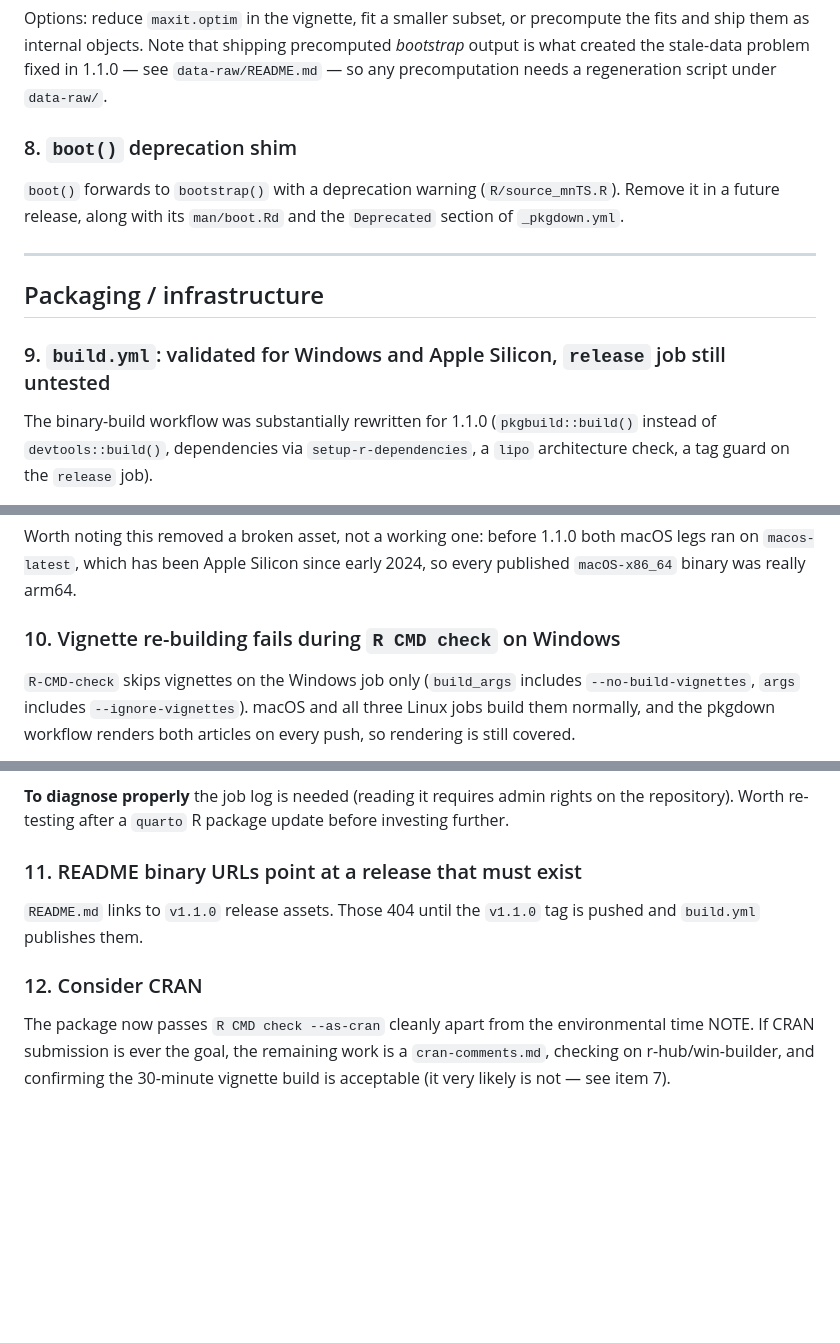
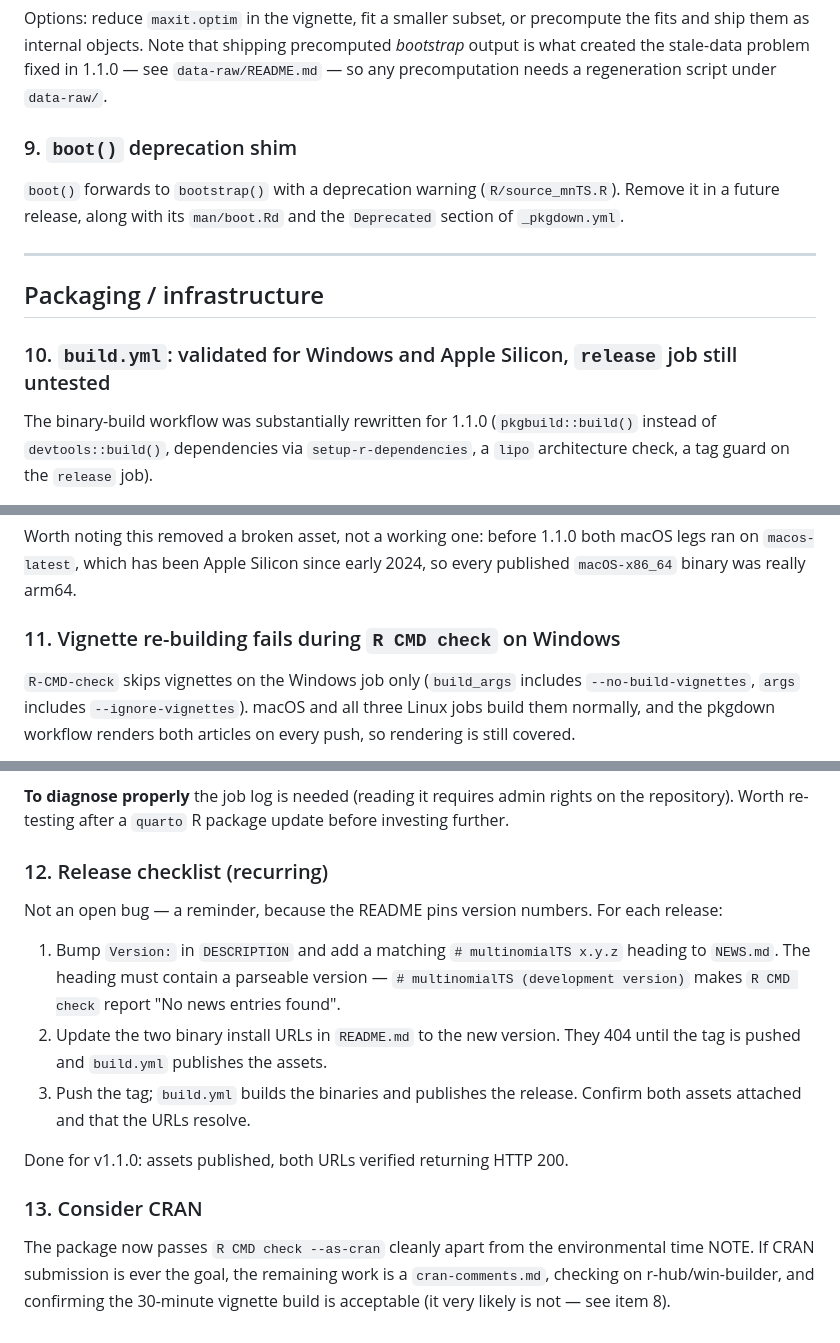
Before and after one commit to QuinnAsena/multinomialTS, a Markdown page: TODO.md, 3 parts joined by grey strips. Drawn GitHub-style; blank space fills up the shorter version.

```diff
--- a/TODO.md
+++ b/TODO.md
@@ -107,7 +155,7 @@ precomputed *bootstrap* output is what created the stale-data problem fixed in
 1.1.0 — see `data-raw/README.md` — so any precomputation needs a regeneration
 script under `data-raw/`.
 
-### 8. `boot()` deprecation shim
+### 9. `boot()` deprecation shim
 
 `boot()` forwards to `bootstrap()` with a deprecation warning
 (`R/source_mnTS.R`). Remove it in a future release, along with its `man/boot.Rd`
@@ -117,7 +165,7 @@ and the `Deprecated` section of `_pkgdown.yml`.
 
 ## Packaging / infrastructure
 
-### 9. `build.yml`: validated for Windows and Apple Silicon, `release` job still untested
+### 10. `build.yml`: validated for Windows and Apple Silicon, `release` job still untested
 
 The binary-build workflow was substantially rewritten for 1.1.0
 (`pkgbuild::build()` instead of `devtools::build()`, dependencies via
@@ -159,7 +207,7 @@ Worth noting this removed a broken asset, not a working one: before 1.1.0 both
 macOS legs ran on `macos-latest`, which has been Apple Silicon since early 2024,
 so every published `macOS-x86_64` binary was really arm64.
 
-### 10. Vignette re-building fails during `R CMD check` on Windows
+### 11. Vignette re-building fails during `R CMD check` on Windows
 
 `R-CMD-check` skips vignettes on the Windows job only (`build_args` includes
 `--no-build-vignettes`, `args` includes `--ignore-vignettes`). macOS and all
@@ -180,14 +228,25 @@ engine is not yet pinned down.
 on the repository). Worth re-testing after a `quarto` R package update before
 investing further.
 
-### 11. README binary URLs point at a release that must exist
+### 12. Release checklist (recurring)
 
-`README.md` links to `v1.1.0` release assets. Those 404 until the `v1.1.0` tag
-is pushed and `build.yml` publishes them.
+Not an open bug — a reminder, because the README pins version numbers. For each
+release:
 
-### 12. Consider CRAN
+1. Bump `Version:` in `DESCRIPTION` and add a matching `# multinomialTS x.y.z`
+   heading to `NEWS.md`. The heading must contain a parseable version —
+   `# multinomialTS (development version)` makes `R CMD check` report
+   "No news entries found".
+2. Update the two binary install URLs in `README.md` to the new version. They
+   404 until the tag is pushed and `build.yml` publishes the assets.
+3. Push the tag; `build.yml` builds the binaries and publishes the release.
+   Confirm both assets attached and that the URLs resolve.
+
+Done for v1.1.0: assets published, both URLs verified returning HTTP 200.
+
+### 13. Consider CRAN
 
 The package now passes `R CMD check --as-cran` cleanly apart from the
 environmental time NOTE. If CRAN submission is ever the goal, the remaining work
 is a `cran-comments.md`, checking on r-hub/win-builder, and confirming the
-30-minute vignette build is acceptable (it very likely is not — see item 7).
+30-minute vignette build is acceptable (it very likely is not — see item 8).
```
Also changed, not shown: other parts of TODO.md (+51 -3 lines).
